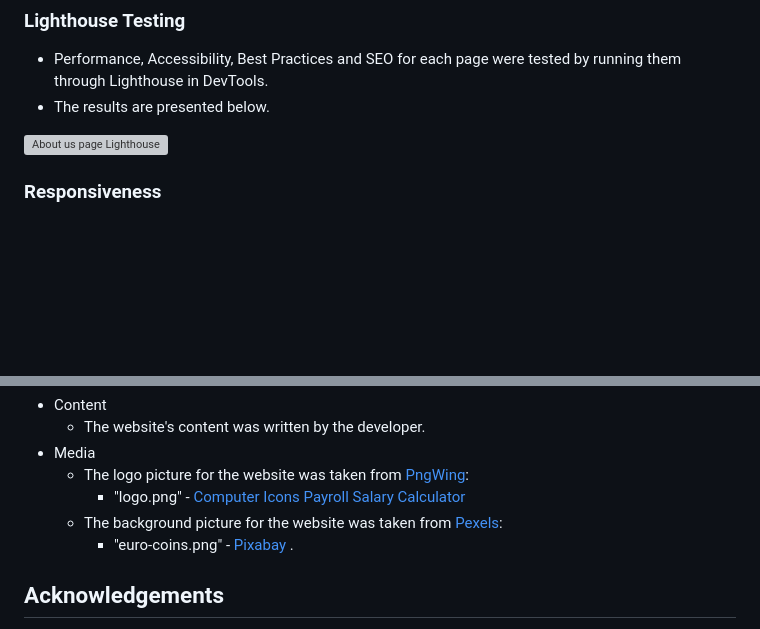
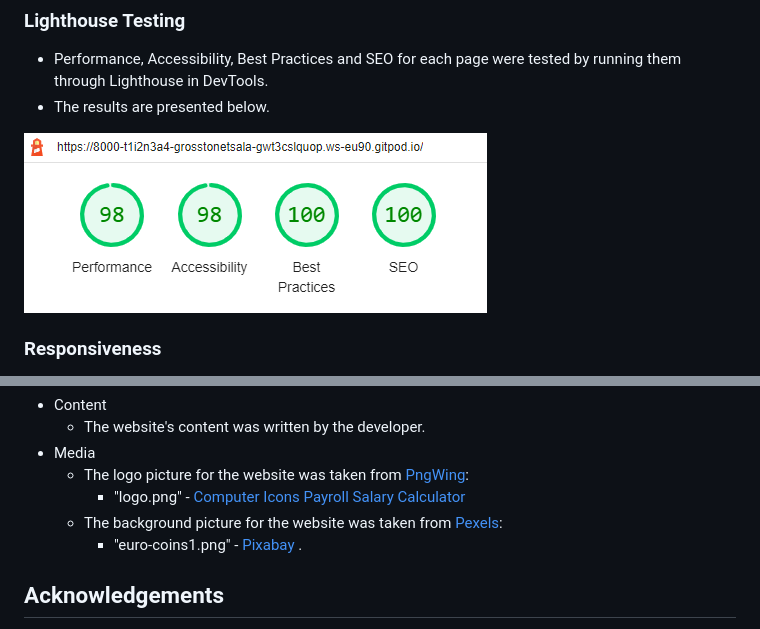
Before and after one commit to T1i2n3a4/gross-to-net-salary-wage-calculator, a Markdown page: README.md, 2 parts joined by grey strips. Rendered like a GitHub page; pictures changed too: docs/reademe-images/lighthouse-testing.png (added); blank space fills up the shorter version; grey boxes are pictures that could not be loaded.

```diff
--- a/README.md
+++ b/README.md
@@ -222,7 +222,7 @@ As a first time, returning or frequent visitor, I expect to:
 * Performance, Accessibility, Best Practices and SEO for each page were tested by running them through Lighthouse in DevTools.
 * The results are presented below.
 
-![About us page Lighthouse](docs/readme-images/about-us-lighthouse.png)
+![About us page Lighthouse](docs/reademe-images/lighthouse-testing.png)
 
 ### Responsiveness
 
@@ -313,7 +313,7 @@ The project is cloned on my local machine.
     * The logo picture for the website was taken from [PngWing](https://www.pngwing.com/):
         * "logo.png" - [Computer Icons Payroll Salary Calculator](https://www.pngwing.com/en/free-png-zqihu/download)
     * The background picture for the website was taken from [Pexels](https://www.pexels.com/):
-        * "euro-coins.png" - [Pixabay](https://www.pexels.com/photo/pile-of-gold-round-coins-106152/) .
+        * "euro-coins1.png" - [Pixabay](https://www.pexels.com/photo/pile-of-gold-round-coins-106152/) .
 
 
 
```
Also changed, not shown: other parts of README.md (+3 -3 lines), docs/reademe-images/accesibility-testing.png (added), docs/reademe-images/form-testing.png (added).
